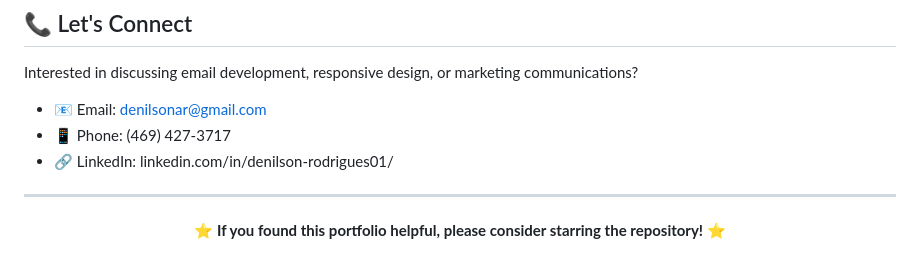
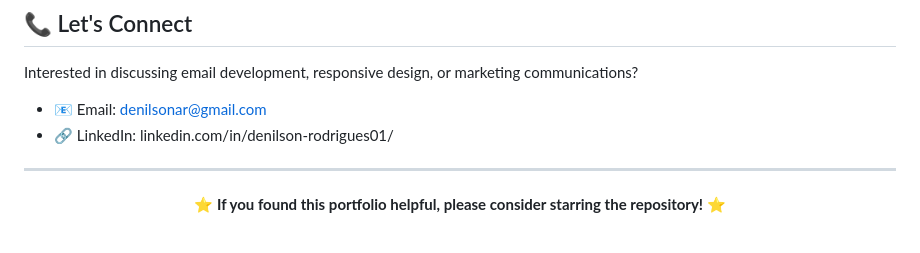
Before and after one commit to rodriguesdenilson/html-email, a Markdown page: README.md, the part around one of its changes. GitHub-like rendering.

Commit message:
Update contact information in README
Removed portfolio link and phone number from contact section.

```diff
--- a/README.md
+++ b/README.md
@@ -460,7 +459,6 @@ Senior Email Front-End Developer
 Interested in discussing email development, responsive design, or marketing communications?
 
 - 📧 Email: denilsonar@gmail.com
-- 📱 Phone: (469) 427-3717
 - 🔗 LinkedIn: linkedin.com/in/denilson-rodrigues01/
 
 ---
```
Also changed, not shown: other parts of README.md (+0 -1 lines).
